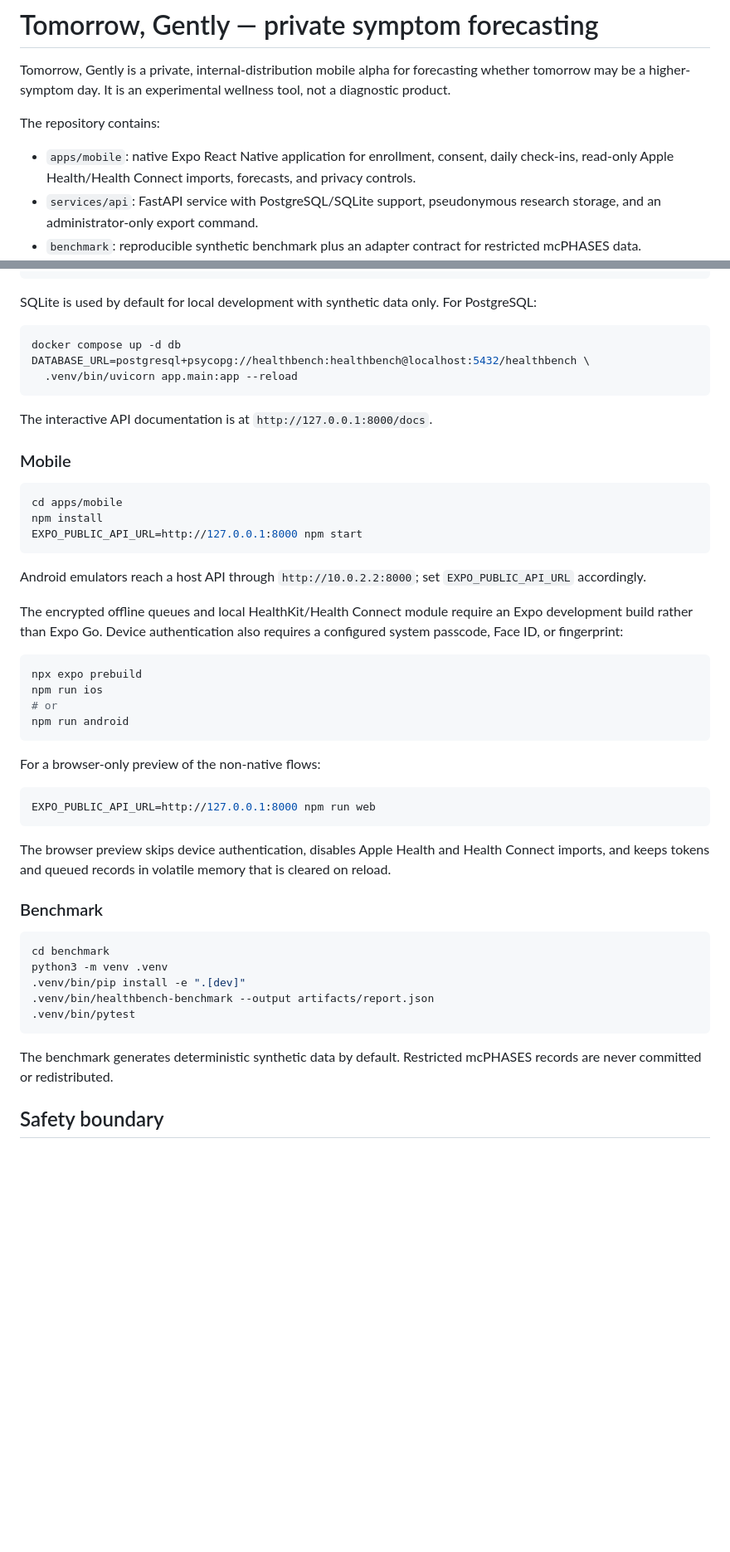
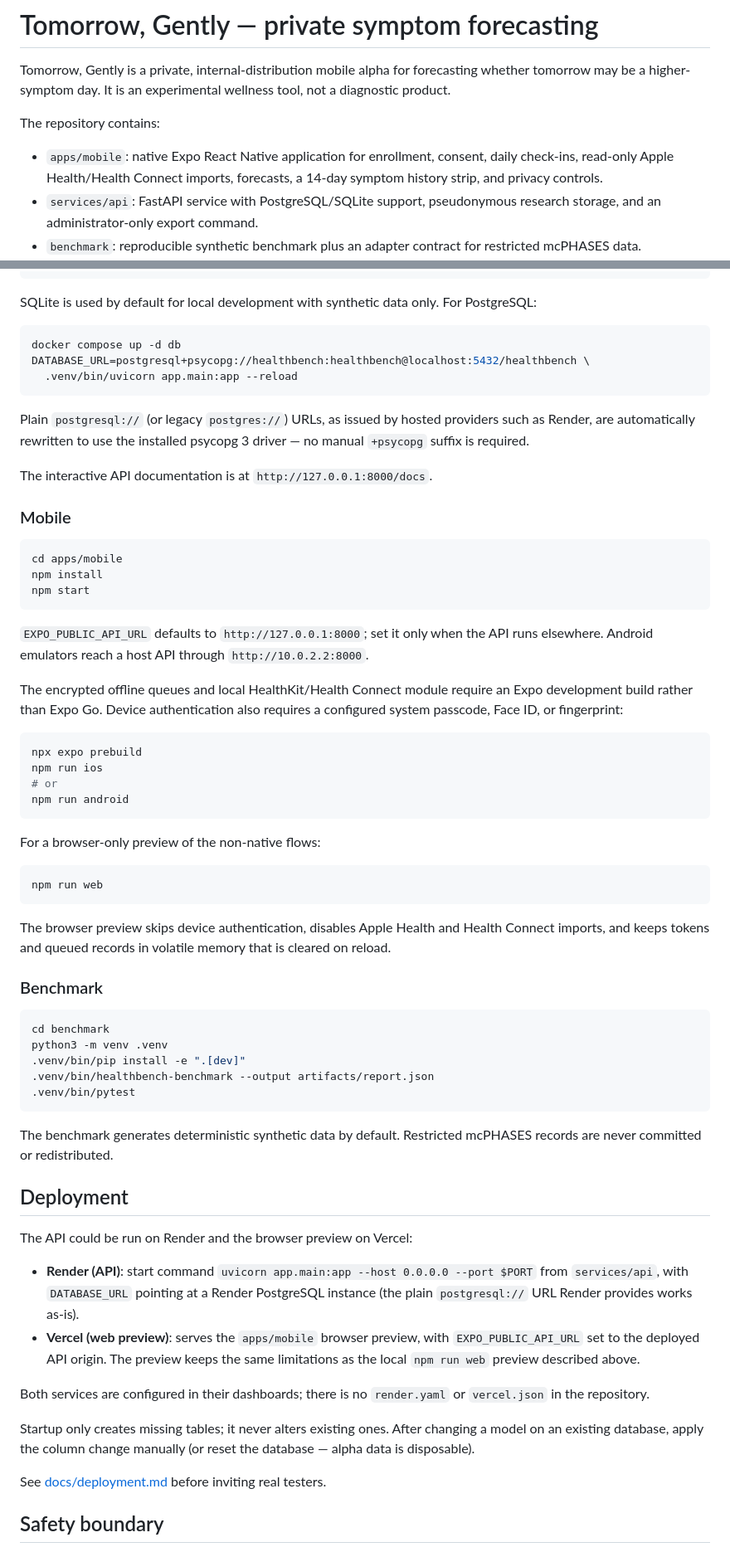
Before and after one commit to UriGandel/Womens-HealthBench, a Markdown page: README.md, 2 parts joined by grey strips. Shown at 83% size. GitHub-like rendering; blank space fills up the shorter version.

Commit message:
docs: added details for deployment and removed outdated parts

````diff
--- a/README.md
+++ b/README.md
@@ -8,7 +8,7 @@ The repository contains:
 
 - `apps/mobile`: native Expo React Native application for enrollment, consent,
   daily check-ins, read-only Apple Health/Health Connect imports, forecasts,
-  and privacy controls.
+  a 14-day symptom history strip, and privacy controls.
 - `services/api`: FastAPI service with PostgreSQL/SQLite support, pseudonymous
   research storage, and an administrator-only export command.
 - `benchmark`: reproducible synthetic benchmark plus an adapter contract for
@@ -35,6 +35,10 @@ DATABASE_URL=postgresql+psycopg://healthbench:healthbench@localhost:5432/healthb
   .venv/bin/uvicorn app.main:app --reload
 ```
 
+Plain `postgresql://` (or legacy `postgres://`) URLs, as issued by hosted
+providers such as Render, are automatically rewritten to use the installed
+psycopg 3 driver — no manual `+psycopg` suffix is required.
+
 The interactive API documentation is at `http://127.0.0.1:8000/docs`.
 
 ### Mobile
@@ -42,11 +46,12 @@ The interactive API documentation is at `http://127.0.0.1:8000/docs`.
 ```bash
 cd apps/mobile
 npm install
-EXPO_PUBLIC_API_URL=http://127.0.0.1:8000 npm start
+npm start
 ```
 
-Android emulators reach a host API through `http://10.0.2.2:8000`; set
-`EXPO_PUBLIC_API_URL` accordingly.
+`EXPO_PUBLIC_API_URL` defaults to `http://127.0.0.1:8000`; set it only when
+the API runs elsewhere. Android emulators reach a host API through
+`http://10.0.2.2:8000`.
 
 The encrypted offline queues and local HealthKit/Health Connect module require
 an Expo development build rather than Expo Go. Device authentication also
@@ -62,7 +67,7 @@ npm run android
 For a browser-only preview of the non-native flows:
 
 ```bash
-EXPO_PUBLIC_API_URL=http://127.0.0.1:8000 npm run web
+npm run web
 ```
 
 The browser preview skips device authentication, disables Apple Health and
@@ -81,6 +86,27 @@ python3 -m venv .venv
 
 The benchmark generates deterministic synthetic data by default. Restricted
 mcPHASES records are never committed or redistributed.
+
+## Deployment
+
+The API could be run on Render and the browser preview on Vercel:
+
+- **Render (API)**: start command
+  `uvicorn app.main:app --host 0.0.0.0 --port $PORT` from `services/api`, with
+  `DATABASE_URL` pointing at a Render PostgreSQL instance (the plain
+  `postgresql://` URL Render provides works as-is).
+- **Vercel (web preview)**: serves the `apps/mobile` browser preview, with
+  `EXPO_PUBLIC_API_URL` set to the deployed API origin. The preview keeps the
+  same limitations as the local `npm run web` preview described above.
+
+Both services are configured in their dashboards; there is no `render.yaml` or
+`vercel.json` in the repository.
+
+Startup only creates missing tables; it never alters existing ones. After
+changing a model on an existing database, apply the column change manually (or
+reset the database — alpha data is disposable).
+
+See [docs/deployment.md](docs/deployment.md) before inviting real testers.
 
 ## Safety boundary
 
````
